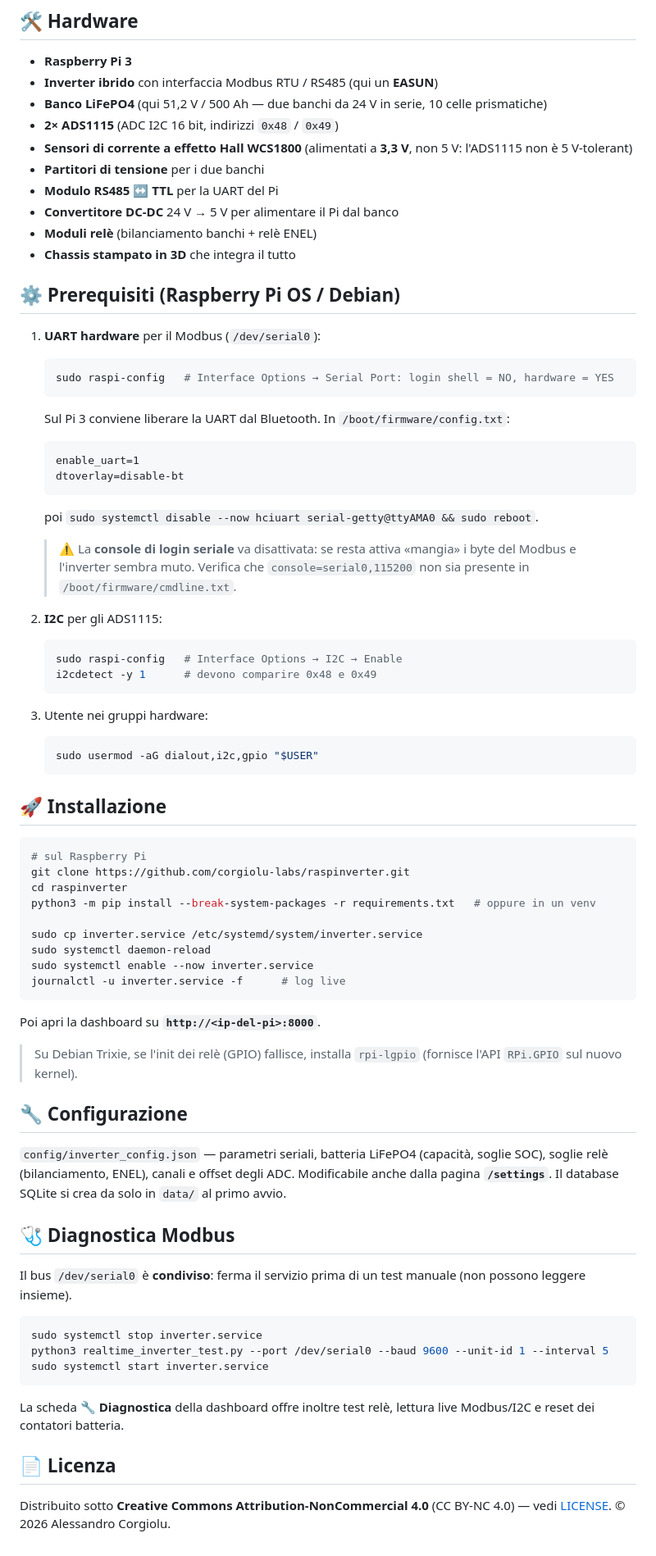
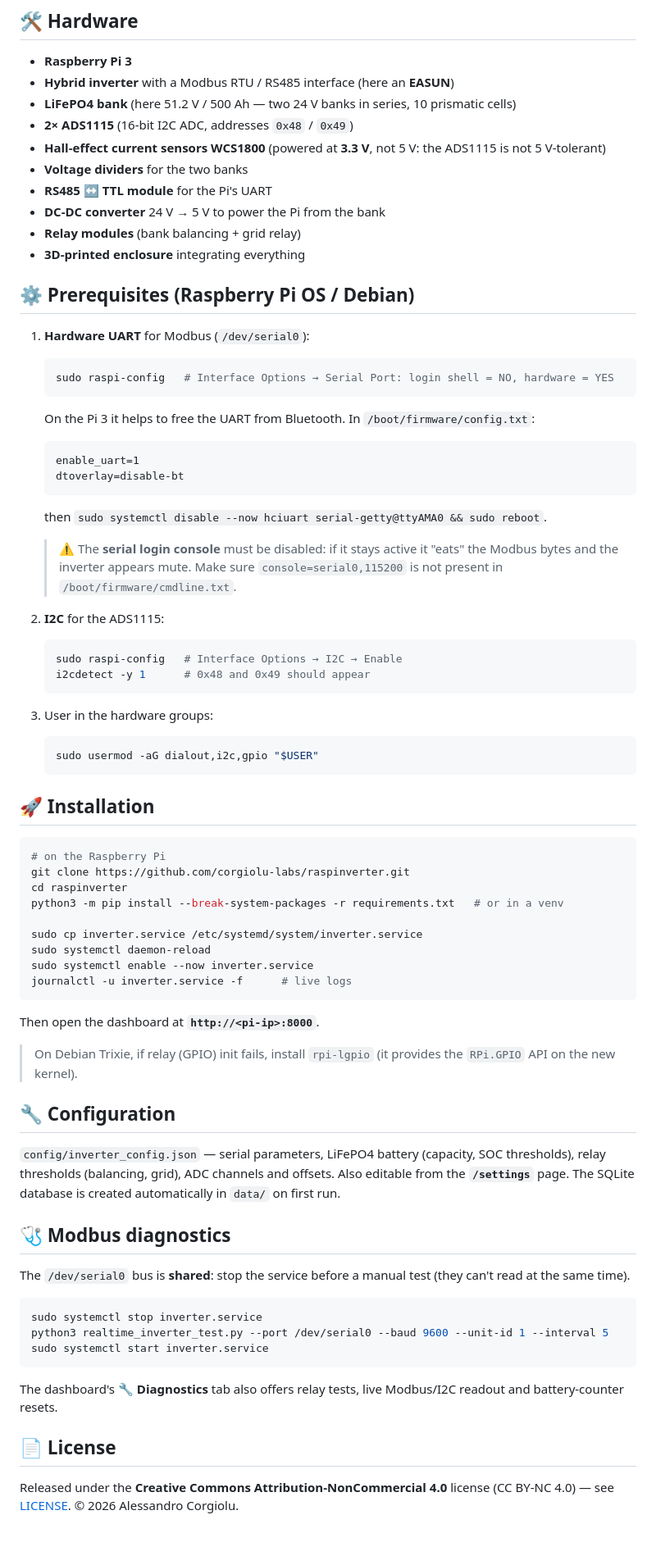
Before and after one commit to corgiolu-labs/raspinverter, a Markdown page: README.md, the part around one of its changes. Shown at 82% size. Rendered like a GitHub page.

Commit message:
docs: translate README to English for an international audience
Co-Authored-By: Claude Opus 4.8 (1M context) <noreply@anthropic.com>

````diff
--- a/README.md
+++ b/README.md
@@ -68,73 +68,73 @@ Frontend **PWA** in `web/`: template Jinja con `_base.html` condiviso, service w
 ## 🛠️ Hardware
 
 - **Raspberry Pi 3**
-- **Inverter ibrido** con interfaccia Modbus RTU / RS485 (qui un **EASUN**)
-- **Banco LiFePO4** (qui 51,2 V / 500 Ah — due banchi da 24 V in serie, 10 celle prismatiche)
-- **2× ADS1115** (ADC I2C 16 bit, indirizzi `0x48` / `0x49`)
-- **Sensori di corrente a effetto Hall WCS1800** (alimentati a **3,3 V**, non 5 V: l'ADS1115 non è 5 V-tolerant)
-- **Partitori di tensione** per i due banchi
-- **Modulo RS485 ↔ TTL** per la UART del Pi
-- **Convertitore DC-DC** 24 V → 5 V per alimentare il Pi dal banco
-- **Moduli relè** (bilanciamento banchi + relè ENEL)
-- **Chassis stampato in 3D** che integra il tutto
+- **Hybrid inverter** with a Modbus RTU / RS485 interface (here an **EASUN**)
+- **LiFePO4 bank** (here 51.2 V / 500 Ah — two 24 V banks in series, 10 prismatic cells)
+- **2× ADS1115** (16-bit I2C ADC, addresses `0x48` / `0x49`)
+- **Hall-effect current sensors WCS1800** (powered at **3.3 V**, not 5 V: the ADS1115 is not 5 V-tolerant)
+- **Voltage dividers** for the two banks
+- **RS485 ↔ TTL module** for the Pi's UART
+- **DC-DC converter** 24 V → 5 V to power the Pi from the bank
+- **Relay modules** (bank balancing + grid relay)
+- **3D-printed enclosure** integrating everything
 
-## ⚙️ Prerequisiti (Raspberry Pi OS / Debian)
+## ⚙️ Prerequisites (Raspberry Pi OS / Debian)
 
-1. **UART hardware** per il Modbus (`/dev/serial0`):
+1. **Hardware UART** for Modbus (`/dev/serial0`):
    ```bash
    sudo raspi-config   # Interface Options → Serial Port: login shell = NO, hardware = YES
    ```
-   Sul Pi 3 conviene liberare la UART dal Bluetooth. In `/boot/firmware/config.txt`:
+   On the Pi 3 it helps to free the UART from Bluetooth. In `/boot/firmware/config.txt`:
    ```
    enable_uart=1
    dtoverlay=disable-bt
    ```
-   poi `sudo systemctl disable --now hciuart serial-getty@ttyAMA0 && sudo reboot`.
-   > ⚠️ La **console di login seriale** va disattivata: se resta attiva «mangia» i byte del Modbus e l'inverter sembra muto. Verifica che `console=serial0,115200` non sia presente in `/boot/firmware/cmdline.txt`.
+   then `sudo systemctl disable --now hciuart serial-getty@ttyAMA0 && sudo reboot`.
+   > ⚠️ The **serial login console** must be disabled: if it stays active it "eats" the Modbus bytes and the inverter appears mute. Make sure `console=serial0,115200` is not present in `/boot/firmware/cmdline.txt`.
 
-2. **I2C** per gli ADS1115:
+2. **I2C** for the ADS1115:
    ```bash
    sudo raspi-config   # Interface Options → I2C → Enable
-   i2cdetect -y 1      # devono comparire 0x48 e 0x49
+   i2cdetect -y 1      # 0x48 and 0x49 should appear
    ```
 
-3. Utente nei gruppi hardware:
+3. User in the hardware groups:
    ```bash
    sudo usermod -aG dialout,i2c,gpio "$USER"
    ```
 
-## 🚀 Installazione
+## 🚀 Installation
 
 ```bash
-# sul Raspberry Pi
+# on the Raspberry Pi
 git clone https://github.com/corgiolu-labs/raspinverter.git
 cd raspinverter
-python3 -m pip install --break-system-packages -r requirements.txt   # oppure in un venv
+python3 -m pip install --break-system-packages -r requirements.txt   # or in a venv
 
 sudo cp inverter.service /etc/systemd/system/inverter.service
 sudo systemctl daemon-reload
 sudo systemctl enable --now inverter.service
-journalctl -u inverter.service -f      # log live
+journalctl -u inverter.service -f      # live logs
 ```
 
-Poi apri la dashboard su **`http://<ip-del-pi>:8000`**.
+Then open the dashboard at **`http://<pi-ip>:8000`**.
 
-> Su Debian Trixie, se l'init dei relè (GPIO) fallisce, installa `rpi-lgpio` (fornisce l'API `RPi.GPIO` sul nuovo kernel).
+> On Debian Trixie, if relay (GPIO) init fails, install `rpi-lgpio` (it provides the `RPi.GPIO` API on the new kernel).
 
-## 🔧 Configurazione
+## 🔧 Configuration
 
-`config/inverter_config.json` — parametri seriali, batteria LiFePO4 (capacità, soglie SOC), soglie relè (bilanciamento, ENEL), canali e offset degli ADC. Modificabile anche dalla pagina **`/settings`**. Il database SQLite si crea da solo in `data/` al primo avvio.
+`config/inverter_config.json` — serial parameters, LiFePO4 battery (capacity, SOC thresholds), relay thresholds (balancing, grid), ADC channels and offsets. Also editable from the **`/settings`** page. The SQLite database is created automatically in `data/` on first run.
 
-## 🩺 Diagnostica Modbus
+## 🩺 Modbus diagnostics
 
-Il bus `/dev/serial0` è **condiviso**: ferma il servizio prima di un test manuale (non possono leggere insieme).
+The `/dev/serial0` bus is **shared**: stop the service before a manual test (they can't read at the same time).
 ```bash
 sudo systemctl stop inverter.service
 python3 realtime_inverter_test.py --port /dev/serial0 --baud 9600 --unit-id 1 --interval 5
 sudo systemctl start inverter.service
 ```
-La scheda **🔧 Diagnostica** della dashboard offre inoltre test relè, lettura live Modbus/I2C e reset dei contatori batteria.
+The dashboard's **🔧 Diagnostics** tab also offers relay tests, live Modbus/I2C readout and battery-counter resets.
 
-## 📄 Licenza
+## 📄 License
 
-Distribuito sotto **Creative Commons Attribution-NonCommercial 4.0** (CC BY-NC 4.0) — vedi [LICENSE](LICENSE). © 2026 Alessandro Corgiolu.
+Released under the **Creative Commons Attribution-NonCommercial 4.0** license (CC BY-NC 4.0) — see [LICENSE](LICENSE). © 2026 Alessandro Corgiolu.
````
Also changed, not shown: other parts of README.md (+38 -38 lines).
